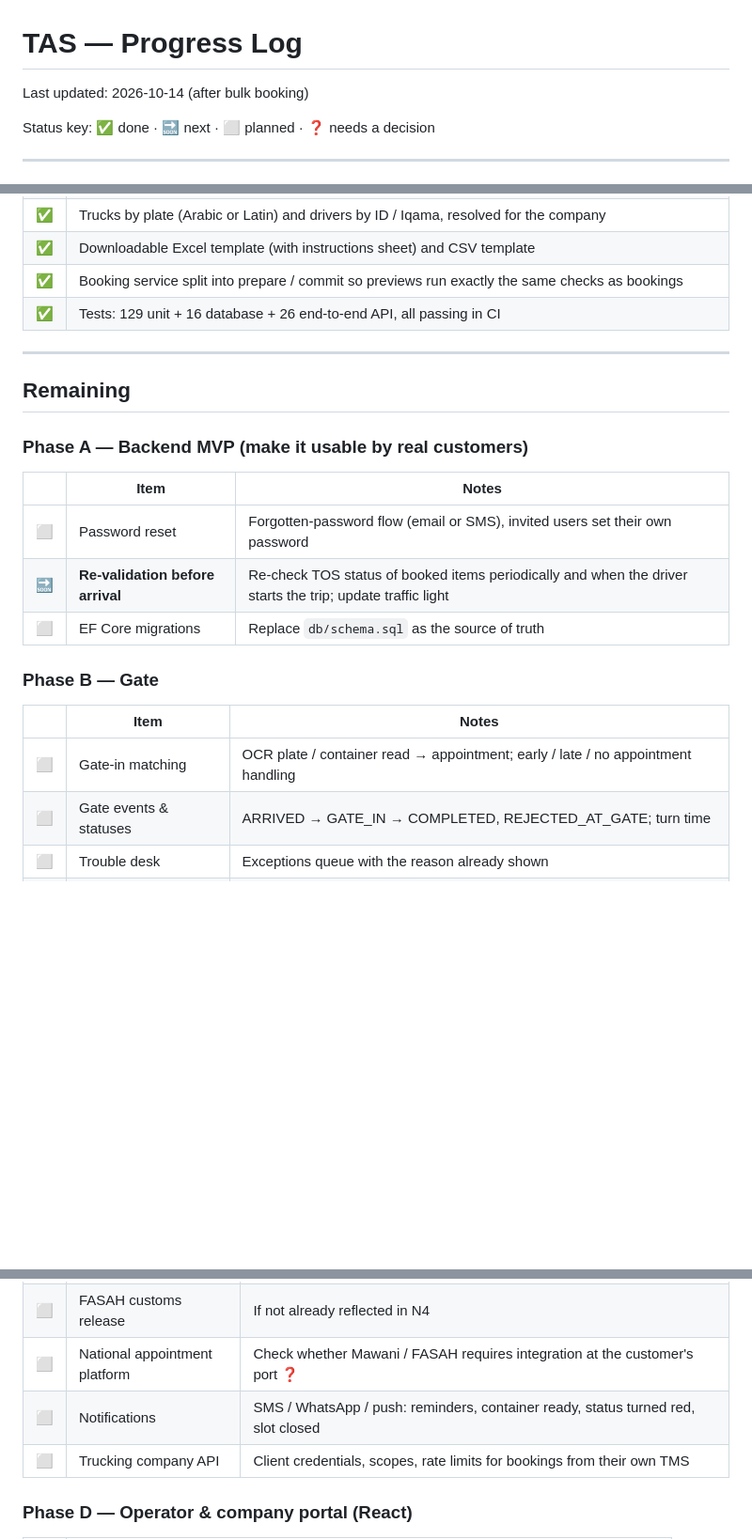
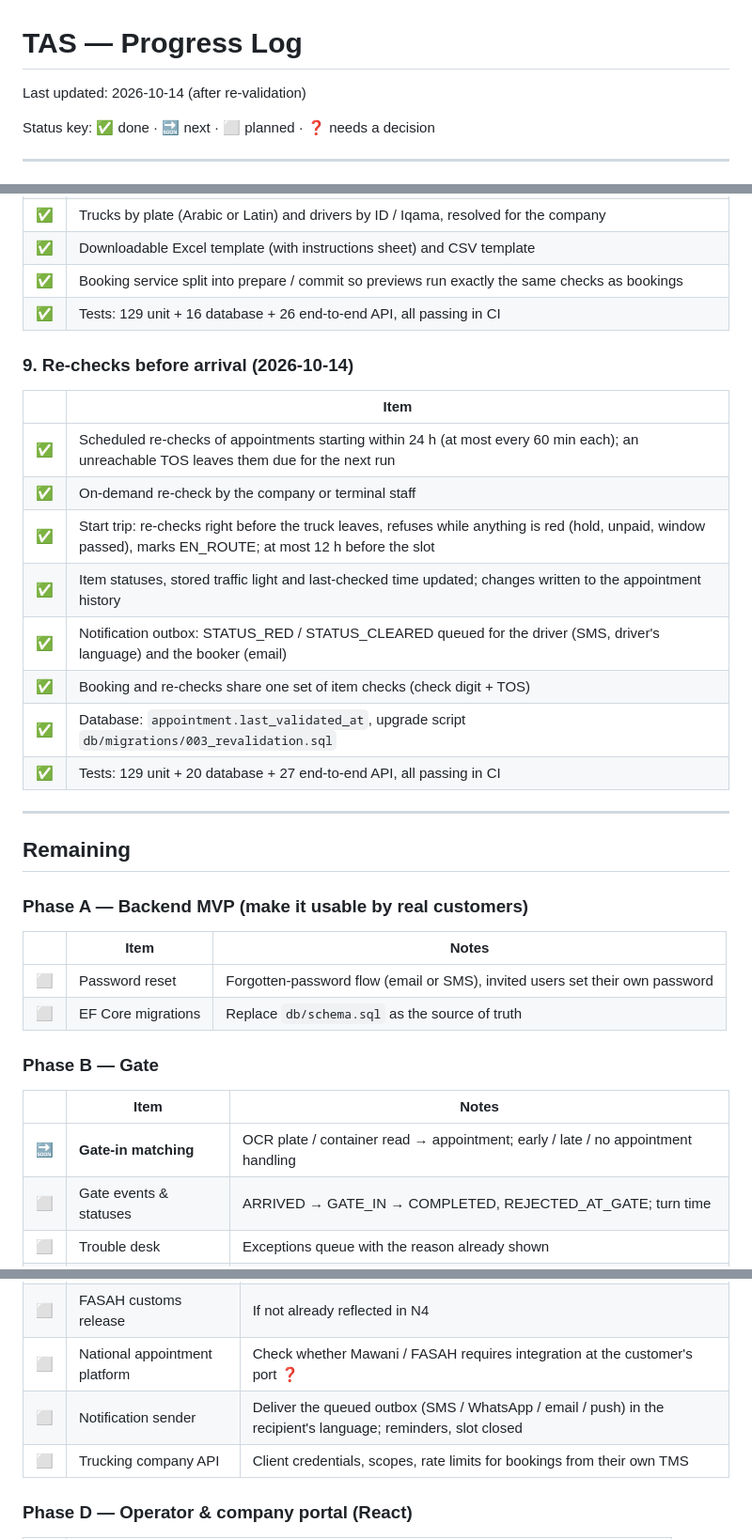
Before and after one commit to mahmoudabdelhafiz-byte/TAS, a Markdown page: docs/progress.md, 3 parts joined by grey strips. Shown at 94% size. Rendered like a GitHub page; blank space fills up the shorter version.

```diff
--- a/docs/progress.md
+++ b/docs/progress.md
@@ -1,6 +1,6 @@
 # TAS — Progress Log
 
-Last updated: 2026-10-14 (after bulk booking)
+Last updated: 2026-10-14 (after re-validation)
 
 Status key: ✅ done · 🔜 next · ⬜ planned · ❓ needs a decision
 
@@ -104,6 +104,18 @@ Status key: ✅ done · 🔜 next · ⬜ planned · ❓ needs a decision
 | ✅ | Booking service split into prepare / commit so previews run exactly the same checks as bookings |
 | ✅ | Tests: 129 unit + 16 database + 26 end-to-end API, all passing in CI |
 
+### 9. Re-checks before arrival (2026-10-14)
+| | Item |
+|---|---|
+| ✅ | Scheduled re-checks of appointments starting within 24 h (at most every 60 min each); an unreachable TOS leaves them due for the next run |
+| ✅ | On-demand re-check by the company or terminal staff |
+| ✅ | Start trip: re-checks right before the truck leaves, refuses while anything is red (hold, unpaid, window passed), marks EN_ROUTE; at most 12 h before the slot |
+| ✅ | Item statuses, stored traffic light and last-checked time updated; changes written to the appointment history |
+| ✅ | Notification outbox: STATUS_RED / STATUS_CLEARED queued for the driver (SMS, driver's language) and the booker (email) |
+| ✅ | Booking and re-checks share one set of item checks (check digit + TOS) |
+| ✅ | Database: `appointment.last_validated_at`, upgrade script `db/migrations/003_revalidation.sql` |
+| ✅ | Tests: 129 unit + 20 database + 27 end-to-end API, all passing in CI |
+
 ---
 
 ## Remaining
@@ -112,13 +124,12 @@ Status key: ✅ done · 🔜 next · ⬜ planned · ❓ needs a decision
 | | Item | Notes |
 |---|---|---|
 | ⬜ | Password reset | Forgotten-password flow (email or SMS), invited users set their own password |
-| 🔜 | **Re-validation before arrival** | Re-check TOS status of booked items periodically and when the driver starts the trip; update traffic light |
 | ⬜ | EF Core migrations | Replace `db/schema.sql` as the source of truth |
 
 ### Phase B — Gate
 | | Item | Notes |
 |---|---|---|
-| ⬜ | Gate-in matching | OCR plate / container read → appointment; early / late / no appointment handling |
+| 🔜 | **Gate-in matching** | OCR plate / container read → appointment; early / late / no appointment handling |
 | ⬜ | Gate events & statuses | ARRIVED → GATE_IN → COMPLETED, REJECTED_AT_GATE; turn time |
 | ⬜ | Trouble desk | Exceptions queue with the reason already shown |
 | ⬜ | Walk-in handling | Book on the spot into reserved capacity |
@@ -129,7 +140,7 @@ Status key: ✅ done · 🔜 next · ⬜ planned · ❓ needs a decision
 | ⬜ | **Navis N4 adapter** | Validation (holds, availability, releases), pre-advice / truck visit creation, gate events. Web services or EDI ❓ |
 | ⬜ | FASAH customs release | If not already reflected in N4 |
 | ⬜ | National appointment platform | Check whether Mawani / FASAH requires integration at the customer's port ❓ |
-| ⬜ | Notifications | SMS / WhatsApp / push: reminders, container ready, status turned red, slot closed |
+| ⬜ | Notification sender | Deliver the queued outbox (SMS / WhatsApp / email / push) in the recipient's language; reminders, slot closed |
 | ⬜ | Trucking company API | Client credentials, scopes, rate limits for bookings from their own TMS |
 
 ### Phase D — Operator & company portal (React)
```
Also changed, not shown: README.md (+7 -1 lines).
